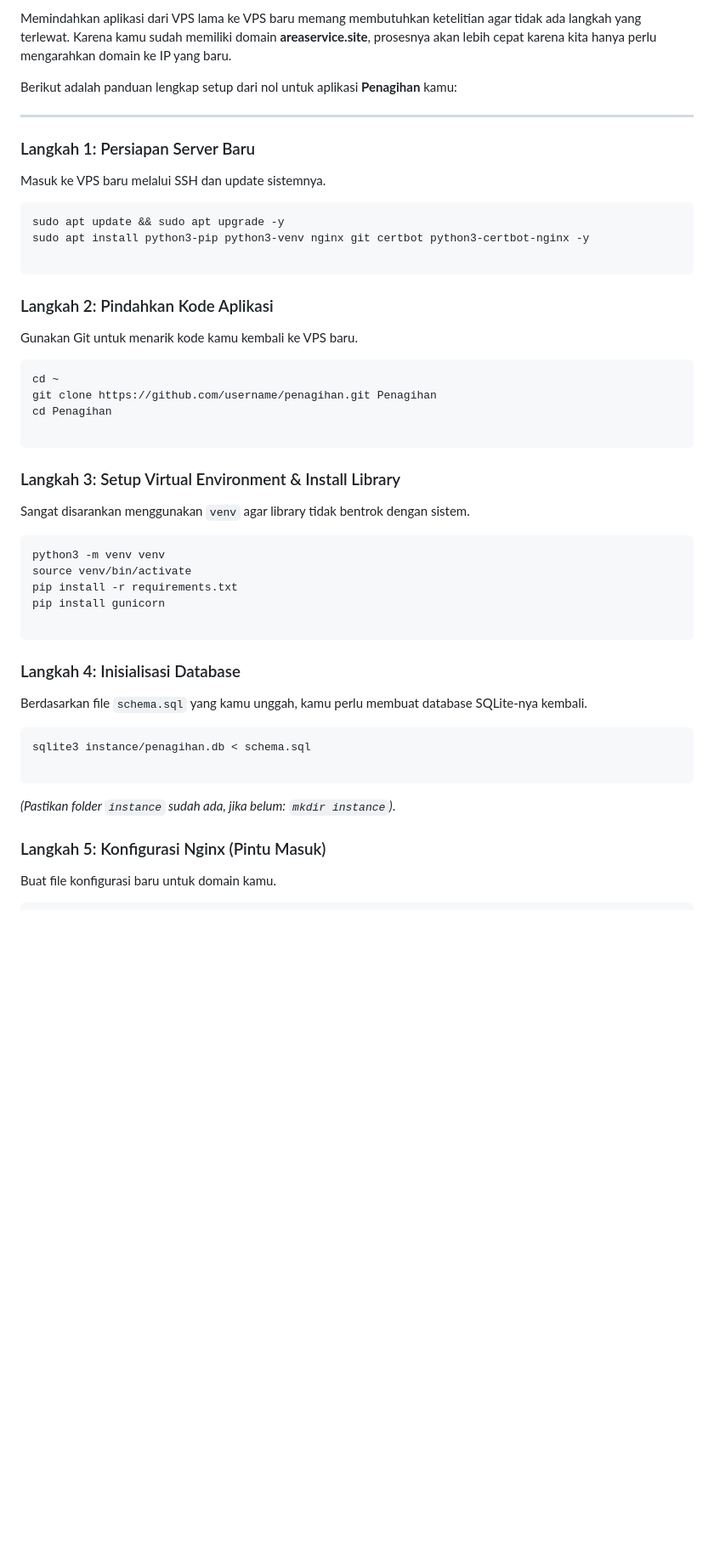
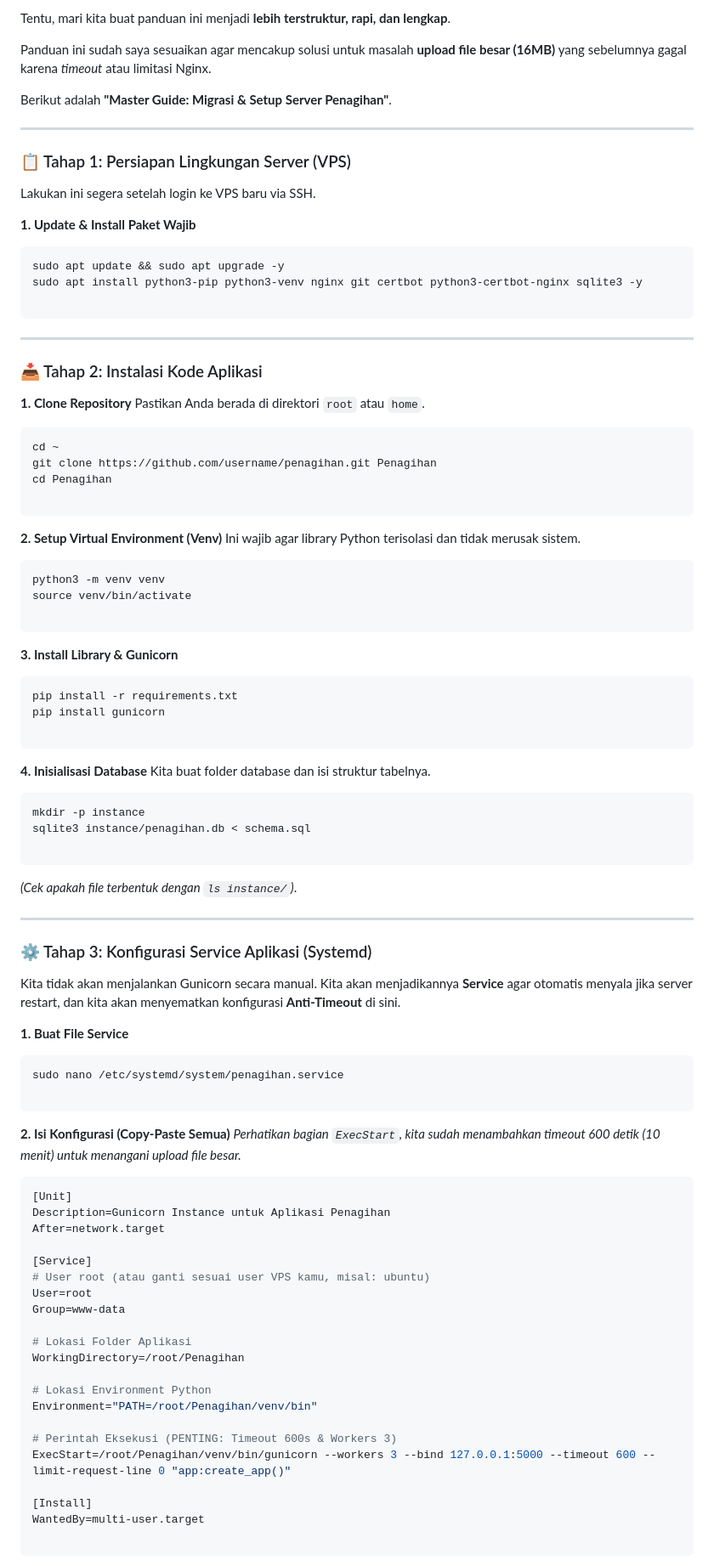
Before and after one commit to krackxor/Penagihan, a Markdown page: README.md, the part around one of its changes. Shown at 85% size. Rendered like a GitHub page; blank space fills up the shorter version.

````diff
--- a/README.md
+++ b/README.md
@@ -1,22 +1,29 @@
-Memindahkan aplikasi dari VPS lama ke VPS baru memang membutuhkan ketelitian agar tidak ada langkah yang terlewat. Karena kamu sudah memiliki domain **areaservice.site**, prosesnya akan lebih cepat karena kita hanya perlu mengarahkan domain ke IP yang baru.
+Tentu, mari kita buat panduan ini menjadi **lebih terstruktur, rapi, dan lengkap**.
 
-Berikut adalah panduan lengkap setup dari nol untuk aplikasi **Penagihan** kamu:
+Panduan ini sudah saya sesuaikan agar mencakup solusi untuk masalah **upload file besar (16MB)** yang sebelumnya gagal karena *timeout* atau limitasi Nginx.
+
+Berikut adalah **"Master Guide: Migrasi & Setup Server Penagihan"**.
 
 ---
 
-### Langkah 1: Persiapan Server Baru
+### 📋 Tahap 1: Persiapan Lingkungan Server (VPS)
 
-Masuk ke VPS baru melalui SSH dan update sistemnya.
+Lakukan ini segera setelah login ke VPS baru via SSH.
+
+**1. Update & Install Paket Wajib**
 
 ```bash
 sudo apt update && sudo apt upgrade -y
-sudo apt install python3-pip python3-venv nginx git certbot python3-certbot-nginx -y
+sudo apt install python3-pip python3-venv nginx git certbot python3-certbot-nginx sqlite3 -y
 
 ```
 
-### Langkah 2: Pindahkan Kode Aplikasi
+---
 
-Gunakan Git untuk menarik kode kamu kembali ke VPS baru.
+### 📥 Tahap 2: Instalasi Kode Aplikasi
+
+**1. Clone Repository**
+Pastikan Anda berada di direktori `root` atau `home`.
 
 ```bash
 cd ~
@@ -25,29 +32,71 @@ cd Penagihan
 
 ```
 
-### Langkah 3: Setup Virtual Environment & Install Library
-
-Sangat disarankan menggunakan `venv` agar library tidak bentrok dengan sistem.
+**2. Setup Virtual Environment (Venv)**
+Ini wajib agar library Python terisolasi dan tidak merusak sistem.
 
 ```bash
 python3 -m venv venv
 source venv/bin/activate
+
+```
+
+**3. Install Library & Gunicorn**
+
+```bash
 pip install -r requirements.txt
 pip install gunicorn
 
 ```
 
-### Langkah 4: Inisialisasi Database
-
-Berdasarkan file `schema.sql` yang kamu unggah, kamu perlu membuat database SQLite-nya kembali.
+**4. Inisialisasi Database**
+Kita buat folder database dan isi struktur tabelnya.
 
 ```bash
+mkdir -p instance
 sqlite3 instance/penagihan.db < schema.sql
 
 ```
 
-*(Pastikan folder `instance` sudah ada, jika belum: `mkdir instance`)*.
+*(Cek apakah file terbentuk dengan `ls instance/`)*.
 
-### Langkah 5: Konfigurasi Nginx (Pintu Masuk)
+---
 
-Buat file konfigurasi baru untuk domain kamu.
+### ⚙️ Tahap 3: Konfigurasi Service Aplikasi (Systemd)
+
+Kita tidak akan menjalankan Gunicorn secara manual. Kita akan menjadikannya **Service** agar otomatis menyala jika server restart, dan kita akan menyematkan konfigurasi **Anti-Timeout** di sini.
+
+**1. Buat File Service**
+
+```bash
+sudo nano /etc/systemd/system/penagihan.service
+
+```
+
+**2. Isi Konfigurasi (Copy-Paste Semua)**
+*Perhatikan bagian `ExecStart`, kita sudah menambahkan timeout 600 detik (10 menit) untuk menangani upload file besar.*
+
+```ini
+[Unit]
+Description=Gunicorn Instance untuk Aplikasi Penagihan
+After=network.target
+
+[Service]
+# User root (atau ganti sesuai user VPS kamu, misal: ubuntu)
+User=root
+Group=www-data
+
+# Lokasi Folder Aplikasi
+WorkingDirectory=/root/Penagihan
+
+# Lokasi Environment Python
+Environment="PATH=/root/Penagihan/venv/bin"
+
+# Perintah Eksekusi (PENTING: Timeout 600s & Workers 3)
+ExecStart=/root/Penagihan/venv/bin/gunicorn --workers 3 --bind 127.0.0.1:5000 --timeout 600 --limit-request-line 0 "app:create_app()"
+
+[Install]
+WantedBy=multi-user.target
+
+```
+
````
Also changed, not shown: other parts of README.md (+71 -189 lines).
